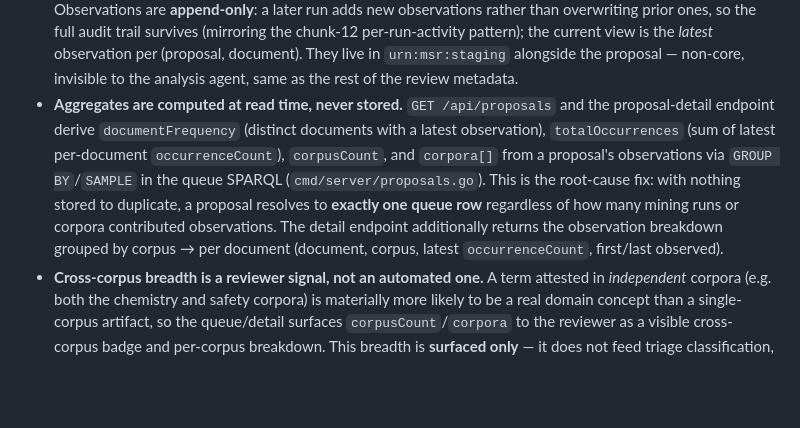
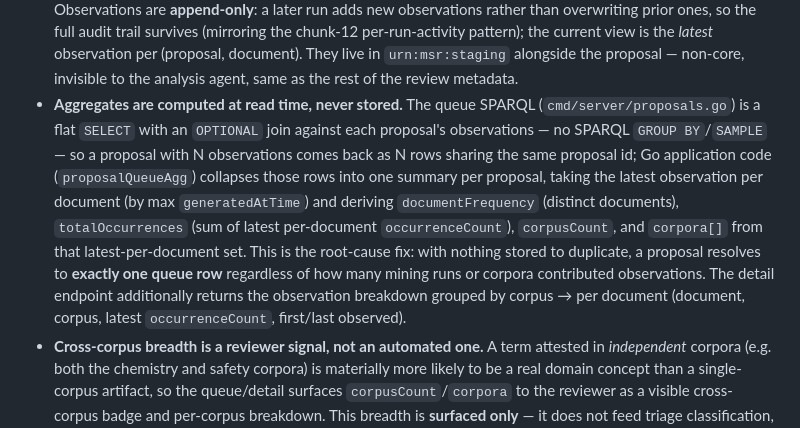
Before and after one commit to Blogem/msr-graph, a Markdown page: docs/ARCHITECTURE.md, the part around the change. Rendered like a GitHub page; blank space fills up the shorter version.

Commit message:
docs: correct aggregation wording (Go-side, not SPARQL GROUP BY)
The verifier flagged that the observation/corpus model section claimed
documentFrequency/totalOccurrences/corpusCount/corpora were derived via
SPARQL GROUP BY/SAMPLE in the queue query. The actual queue SPARQL
(cmd/server/proposals.go) is a flat SELECT with an OPTIONAL observation
join; the one-row-per-proposal aggregation (latest observation per
document by max generatedAtTime, then the summary fields) happens in Go
application code (proposalQueueAgg), not in SPARQL. Reworded to match.

```diff
--- a/docs/ARCHITECTURE.md
+++ b/docs/ARCHITECTURE.md
@@ -215,15 +215,19 @@ per-(proposal × document × mining run) evidence model:
   current view is the *latest* observation per (proposal, document). They live in
   `urn:msr:staging` alongside the proposal — non-core, invisible to the analysis agent,
   same as the rest of the review metadata.
-- **Aggregates are computed at read time, never stored.** `GET /api/proposals` and the
-  proposal-detail endpoint derive `documentFrequency` (distinct documents with a latest
-  observation), `totalOccurrences` (sum of latest per-document `occurrenceCount`),
-  `corpusCount`, and `corpora[]` from a proposal's observations via `GROUP BY`/`SAMPLE` in
-  the queue SPARQL (`cmd/server/proposals.go`). This is the root-cause fix: with nothing
-  stored to duplicate, a proposal resolves to **exactly one queue row** regardless of how
-  many mining runs or corpora contributed observations. The detail endpoint additionally
-  returns the observation breakdown grouped by corpus → per document (document, corpus,
-  latest `occurrenceCount`, first/last observed).
+- **Aggregates are computed at read time, never stored.** The queue SPARQL
+  (`cmd/server/proposals.go`) is a flat `SELECT` with an `OPTIONAL` join against each
+  proposal's observations — no SPARQL `GROUP BY`/`SAMPLE` — so a proposal with N
+  observations comes back as N rows sharing the same proposal id; Go application code
+  (`proposalQueueAgg`) collapses those rows into one summary per proposal, taking the
+  latest observation per document (by max `generatedAtTime`) and deriving
+  `documentFrequency` (distinct documents), `totalOccurrences` (sum of latest per-document
+  `occurrenceCount`), `corpusCount`, and `corpora[]` from that latest-per-document set. This
+  is the root-cause fix: with nothing stored to duplicate, a proposal resolves to
+  **exactly one queue row** regardless of how many mining runs or corpora contributed
+  observations. The detail endpoint additionally returns the observation breakdown grouped
+  by corpus → per document (document, corpus, latest `occurrenceCount`, first/last
+  observed).
 - **Cross-corpus breadth is a reviewer signal, not an automated one.** A term attested in
   *independent* corpora (e.g. both the chemistry and safety corpora) is materially more
   likely to be a real domain concept than a single-corpus artifact, so the queue/detail
```
